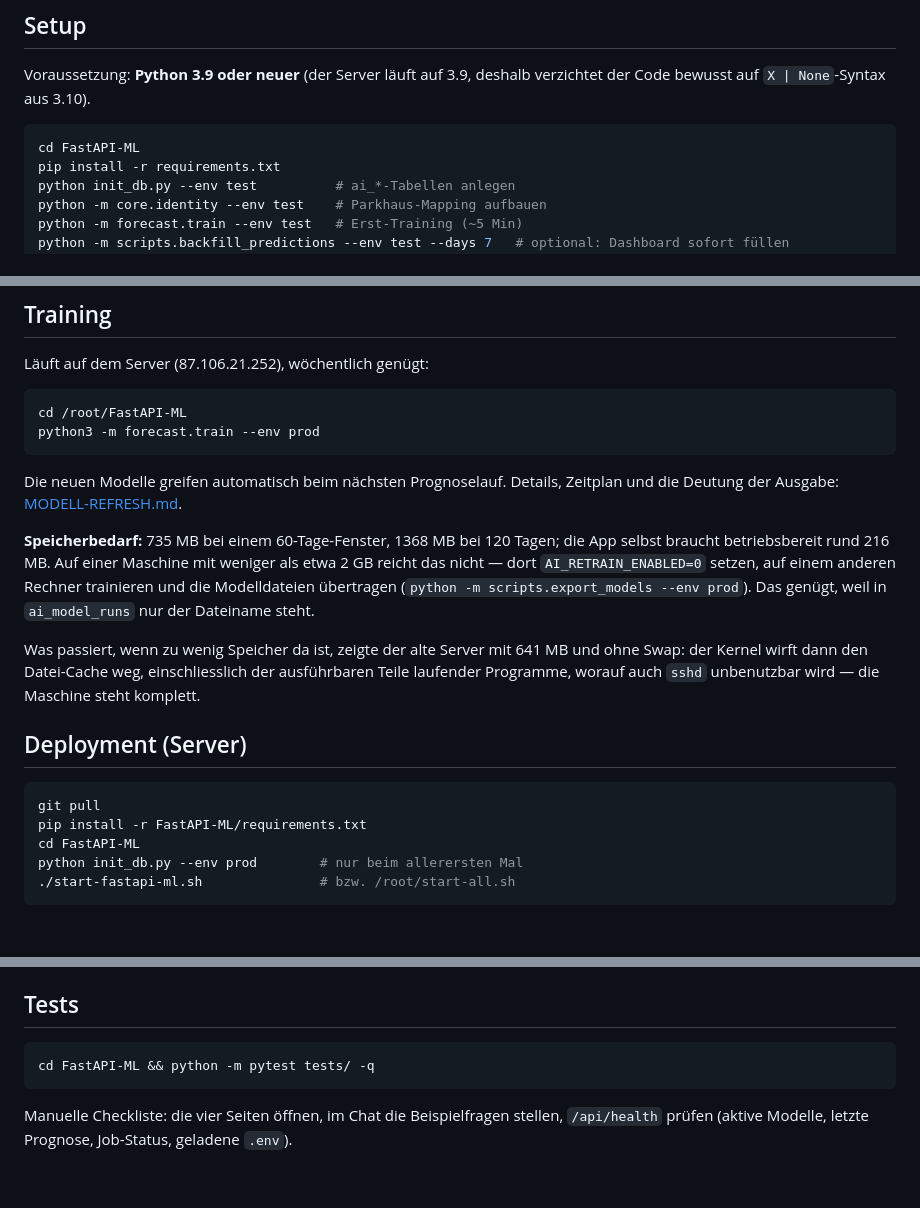
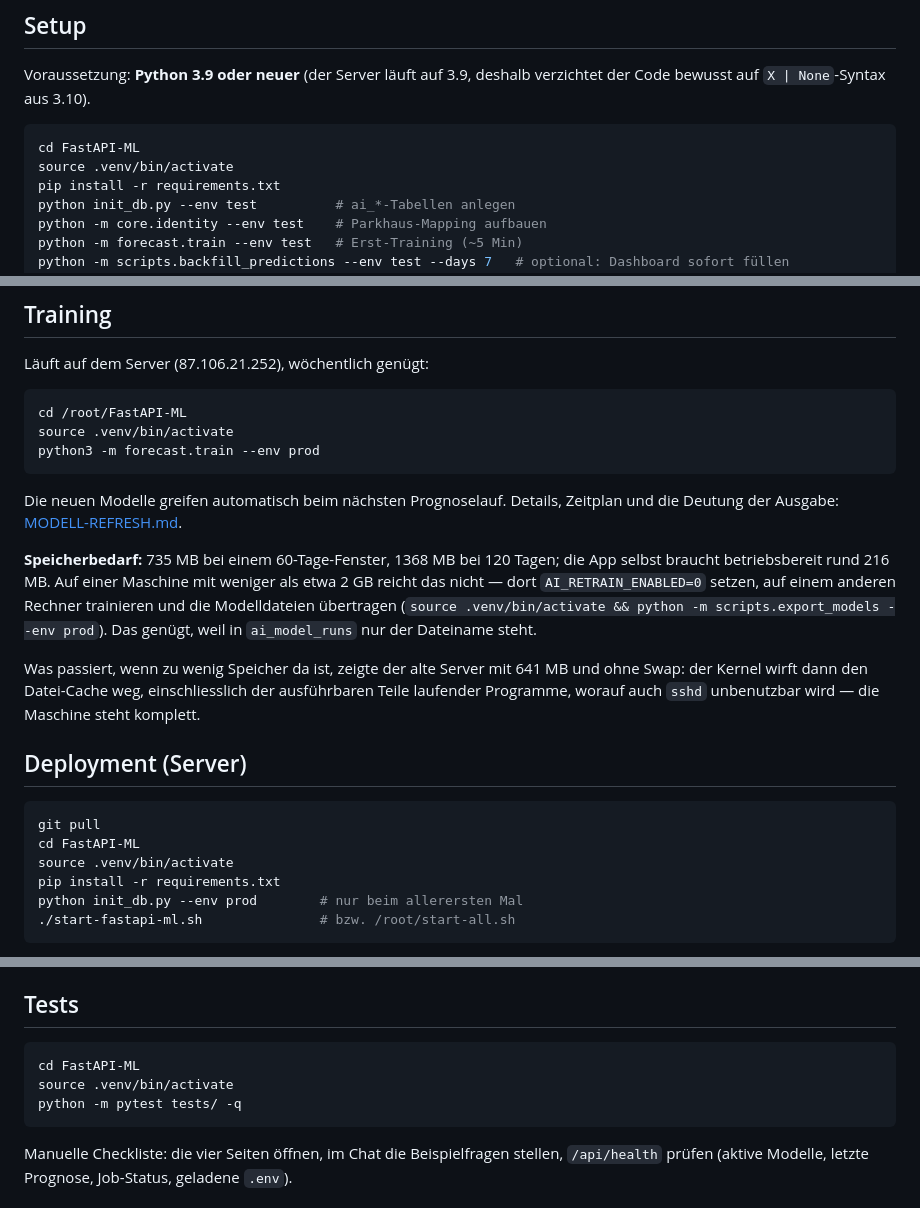
Before and after one commit to roger-infanger-weibel/parkhaus-data-crawler, a Markdown page: FastAPI-ML/README.md, 3 parts joined by grey strips. GitHub-like rendering; blank space fills up the shorter version.

Commit message:
Fix: source .venv/bin/activate vor allen Python-Befehlen in Doku
README.md und MODELL-REFRESH.md fehlte die venv-Aktivierung
vor pip/python/uvicorn-Aufrufen.

Co-Authored-By: Claude Opus 4.6 <noreply@anthropic.com>

````diff
--- a/FastAPI-ML/README.md
+++ b/FastAPI-ML/README.md
@@ -52,6 +52,7 @@ deshalb verzichtet der Code bewusst auf `X | None`-Syntax aus 3.10).
 
 ```bash
 cd FastAPI-ML
+source .venv/bin/activate
 pip install -r requirements.txt
 python init_db.py --env test          # ai_*-Tabellen anlegen
 python -m core.identity --env test    # Parkhaus-Mapping aufbauen
@@ -75,6 +76,7 @@ Läuft auf dem Server (87.106.21.252), wöchentlich genügt:
 
 ```bash
 cd /root/FastAPI-ML
+source .venv/bin/activate
 python3 -m forecast.train --env prod
 ```
 
@@ -85,7 +87,7 @@ Zeitplan und die Deutung der Ausgabe: [MODELL-REFRESH.md](MODELL-REFRESH.md).
 die App selbst braucht betriebsbereit rund 216 MB. Auf einer Maschine mit
 weniger als etwa 2 GB reicht das nicht — dort `AI_RETRAIN_ENABLED=0` setzen,
 auf einem anderen Rechner trainieren und die Modelldateien übertragen
-(`python -m scripts.export_models --env prod`). Das genügt, weil in
+(`source .venv/bin/activate && python -m scripts.export_models --env prod`). Das genügt, weil in
 `ai_model_runs` nur der Dateiname steht.
 
 Was passiert, wenn zu wenig Speicher da ist, zeigte der alte Server mit
@@ -97,8 +99,9 @@ einschliesslich der ausführbaren Teile laufender Programme, worauf auch
 
 ```bash
 git pull
-pip install -r FastAPI-ML/requirements.txt
 cd FastAPI-ML
+source .venv/bin/activate
+pip install -r requirements.txt
 python init_db.py --env prod        # nur beim allerersten Mal
 ./start-fastapi-ml.sh               # bzw. /root/start-all.sh
 ```
@@ -139,7 +142,9 @@ App auf Standardwerten.
 ## Tests
 
 ```bash
-cd FastAPI-ML && python -m pytest tests/ -q
+cd FastAPI-ML
+source .venv/bin/activate
+python -m pytest tests/ -q
 ```
 
 Manuelle Checkliste: die vier Seiten öffnen, im Chat die Beispielfragen
````
Also changed, not shown: FastAPI-ML/MODELL-REFRESH.md (+3 -1 lines).
